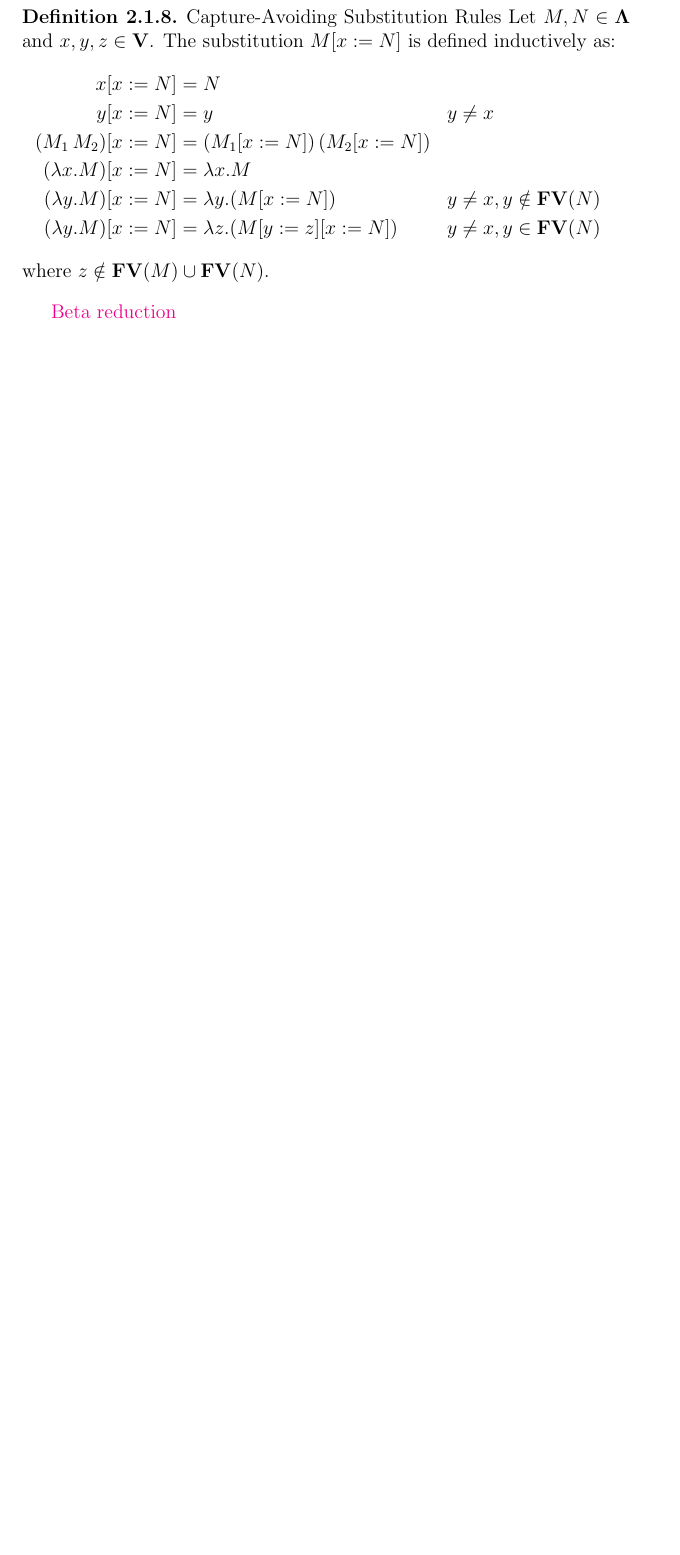
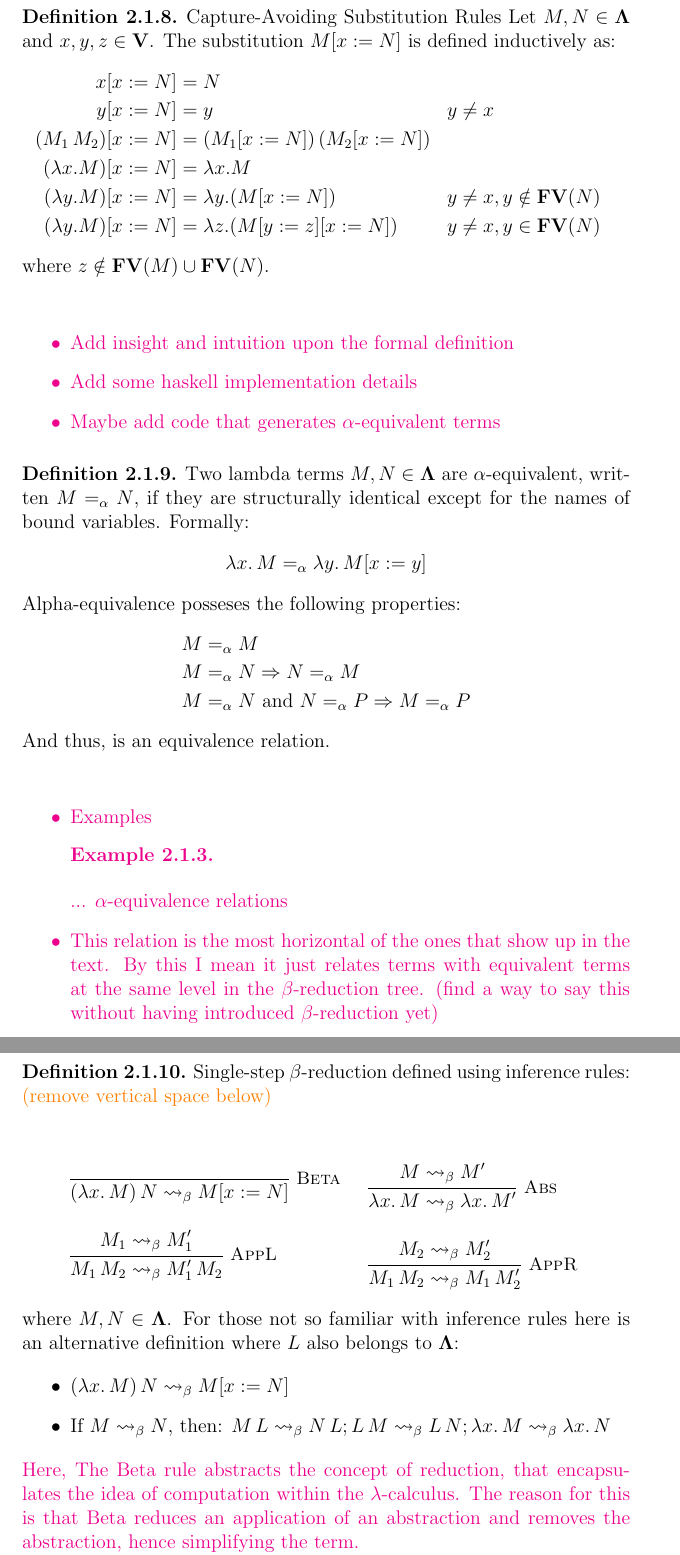
Before and after one commit to laredo02/type-theory-categorical-models, a LaTeX thesis (lambda-calculus.tex, which reads packages.tex): part of page 7 of 15 before the commit and two parts of pages 7 and 8 of 17 after it, the two joined at a grey line, cut so that both start at the same text, the shorter picture padded with empty space. Compiled offline with pdfLaTeX.

Commit message:
betareductions

```diff
--- a/lambda-calculus.tex
+++ b/lambda-calculus.tex
@@ -138,5 +154,63 @@ Since every lambda term is made up of other smaller lambda terms, it is only nat
   \]
   where \( z \notin \FV { M } \cup \FV { N } \).
 \end{definition}
+\magenta{\begin{itemize}
+  \item Add insight and intuition upon the formal definition
+  \item Add some haskell implementation details
+  \item Maybe add code that generates \aequivlt \ terms
+  \end{itemize}}
+\begin{definition} Two lambda terms \( M, N \in \La \) are \aequivlt, written \( M =_\alpha N \), if they are structurally identical except for the names of bound variables.
+  Formally:
+  \[
+    \lam{x}{M} =_\alpha \lam{y}{M\subst{x}{y}}
+    % \quad \text{if } y \notin \FV { M }
+  \]
+  Alpha-equivalence posseses the following properties:
+  \[
+    \begin{aligned}
+      M &=_\alpha M \\
+      M &=_\alpha N \Rightarrow N =_\alpha M \\
+      M &=_\alpha N \text{ and } N =_\alpha P \Rightarrow M =_\alpha P
+    \end{aligned}
+  \]
+  And thus, is an equivalence relation.
+\end{definition}
+\magenta{
+  \begin{itemize}
+    \item Examples \begin{example}\end{example} ... \aequiv \ relations
+    \item This relation is the most horizontal of the ones that show up in the text. By this I mean it just relates terms with equivalent terms at the same level in the \bred \ tree. (find a way to say this without having introduced \bred \ yet)
+  \end{itemize}
+}
+\begin{definition} Single-step \bred \ defined using inference rules: \orange{(remove vertical space below)}
+  \begin{center}
+    \[
+      \begin{aligned}
+        &\inferrule*[right=\textsc{Beta}]
+          { }
+          { (\lam{x}{M})\,N \step M\subst{x}{N} } \\[2ex]
+        &\inferrule*[right=\textsc{AppL}]
+          { M_1 \step M_1' }
+          { M_1\,M_2 \step M_1'\,M_2 }
+      \end{aligned}
+      \quad
+      \begin{aligned}
+        &\inferrule*[right=\textsc{Abs}]
+          { M \step M' }
+          { \lam{x}{M} \step \lam{x}{M'} } \\[2ex]
+        &\inferrule*[right=\textsc{AppR}]
+          { M_2 \step M_2' }
+          { M_1\,M_2 \step M_1\,M_2' }
+      \end{aligned}
+    \]
+  \end{center}
+  where \( M, N \in \La \).
+  For those not so familiar with inference rules here is an alternative definition where $L$ also belongs to $\La$:
+\end{definition}
+\begin{itemize}
+  \item \( (\lam{x}{M})\,N \step M\subst{x}{N} \)
+  \item If $M \step N$, then: \( M\,L \step N\,L; L\,M \step L\,N; \lam{x}{M} \step \lam{x}{N} \)
+\end{itemize}
+\magenta{
+  Here, The Beta rule abstracts the concept of reduction, that encapsulates the idea of computation within the \lcalc. The reason for this is that Beta reduces an application of an abstraction and removes the abstraction, hence simplifying the term.
+}
 
-\magenta{Beta reduction}
--- a/packages.tex
+++ b/packages.tex
@@ -84,6 +84,9 @@
 \newcommand{\lterm}{$\la$-term}
 \newcommand{\lterms}{$\la$-terms}
 \newcommand{\lexpr}{$\la$-expression}
+\newcommand{\aequiv}{$\alpha$-equivalence}
+\newcommand{\aequivlt}{$\alpha$-equivalent}
+\newcommand{\bequiv}{$\beta$-equivalence}
 \newcommand{\functionfont}[1]{\mathbf{#1}}
 \newcommand{\curly}{\mathrel{\leadsto}_\beta}
 \newcommand{\Sub}[1]{\functionfont{Sub}(#1)}
```
Also changed, not shown: category-theory.tex (+2 -0 lines), lambda-calculus.pdf, lambda-calculus.tex (105 more changed lines).
